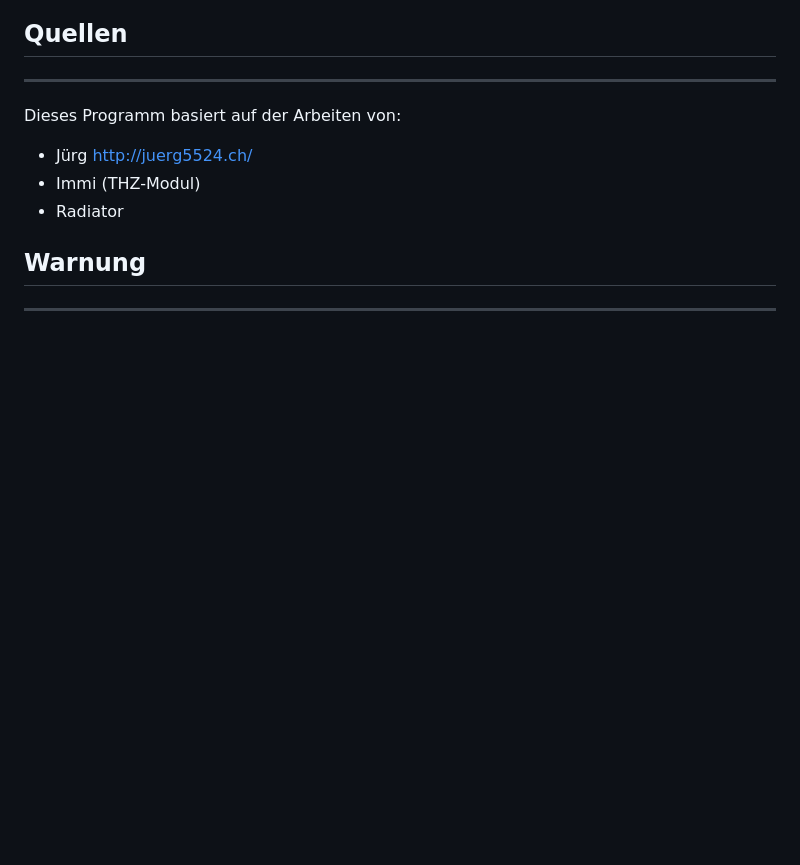
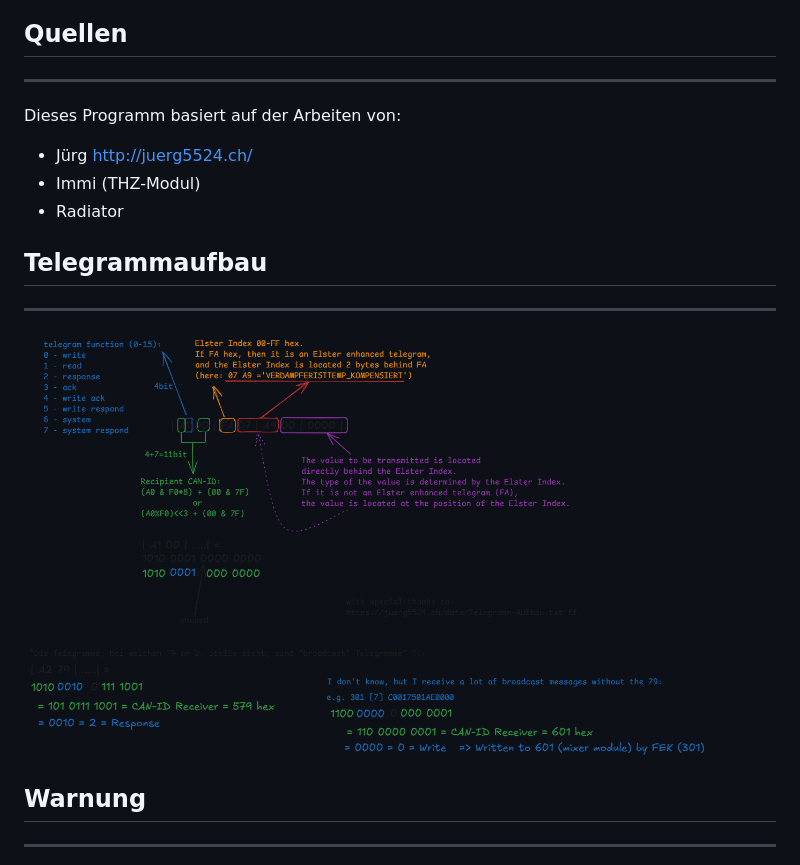
Before and after one commit to homeIoTDev/ElsterHeatingBridge, a Markdown page: README.md, the part around the change. Drawn GitHub-style; pictures changed too: doc/telegram.png (added); blank space fills up the shorter version.

Commit message:
Telegram picture

```diff
--- a/README.md
+++ b/README.md
@@ -28,6 +28,12 @@ Dieses Programm basiert auf der Arbeiten von:
 * Immi (THZ-Modul)
 * Radiator
 
+
+## Telegrammaufbau
+----------
+
+<img src="doc/telegram.png" width="800">
+
 ## Warnung
 ----------
 
```
Also changed, not shown: 1 other file.
